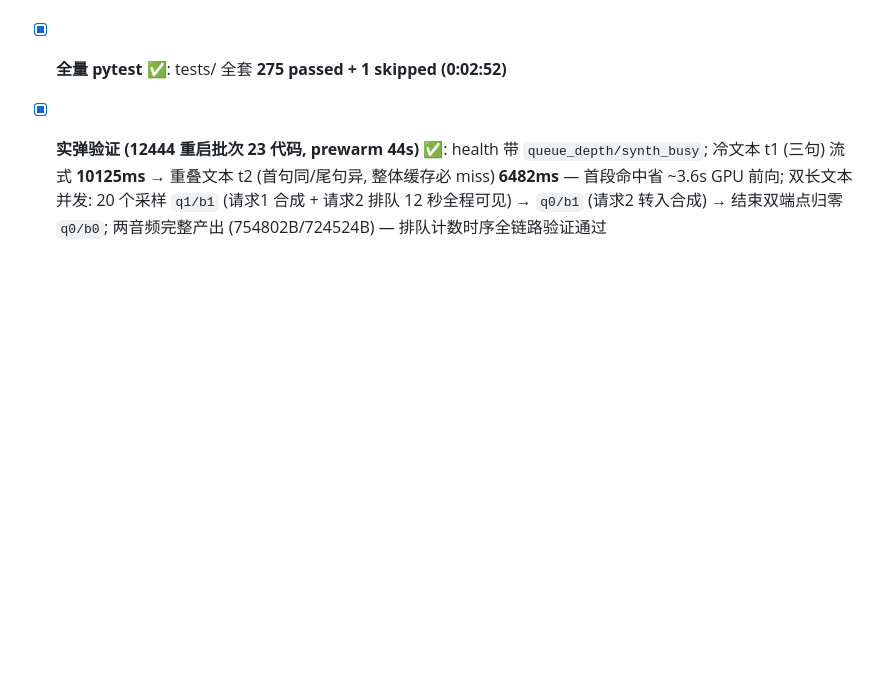
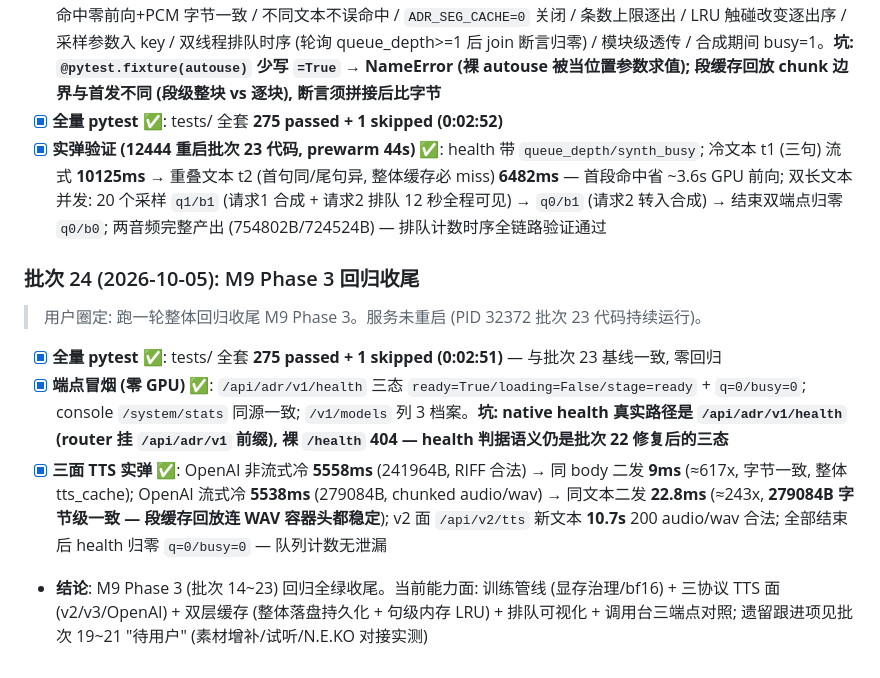
Before and after one commit to HMUG12/Audio-Disentangled-Reconstruction, a Markdown page: docs/m9-phase3-plan.md, the part around the change. GitHub-like rendering; blank space fills up the shorter version.

Commit message:
批次24: M9 Phase 3 回归收尾 (pytest 275 绿 + 三面 TTS 实弹冒烟 + 双层缓存命中验证)

```diff
--- a/docs/m9-phase3-plan.md
+++ b/docs/m9-phase3-plan.md
@@ -370,3 +370,12 @@
 - [x] **测试 +9 (266→275)** ✅: 新建 `tests/test_gsv_seg_cache.py` — GSVEngine 轻量构造 (monkeypatch `_lazy_init`/`_gsv_context`/`_ensure_weights`) + FakeTTS (`run` yield **(sr, chunk)** 顺序与引擎消费面一致); 覆盖命中零前向+PCM 字节一致 / 不同文本不误命中 / `ADR_SEG_CACHE=0` 关闭 / 条数上限逐出 / LRU 触碰改变逐出序 / 采样参数入 key / 双线程排队时序 (轮询 queue_depth>=1 后 join 断言归零) / 模块级透传 / 合成期间 busy=1。**坑: `@pytest.fixture(autouse)` 少写 `=True` → NameError (裸 autouse 被当位置参数求值); 段缓存回放 chunk 边界与首发不同 (段级整块 vs 逐块), 断言须拼接后比字节**
 - [x] **全量 pytest** ✅: tests/ 全套 **275 passed + 1 skipped (0:02:52)**
 - [x] **实弹验证 (12444 重启批次 23 代码, prewarm 44s)** ✅: health 带 `queue_depth/synth_busy`; 冷文本 t1 (三句) 流式 **10125ms** → 重叠文本 t2 (首句同/尾句异, 整体缓存必 miss) **6482ms** — 首段命中省 ~3.6s GPU 前向; 双长文本并发: 20 个采样 `q1/b1` (请求1 合成 + 请求2 排队 12 秒全程可见) → `q0/b1` (请求2 转入合成) → 结束双端点归零 `q0/b0`; 两音频完整产出 (754802B/724524B) — 排队计数时序全链路验证通过
+
+### 批次 24 (2026-10-05): M9 Phase 3 回归收尾
+
+> 用户圈定: 跑一轮整体回归收尾 M9 Phase 3。服务未重启 (PID 32372 批次 23 代码持续运行)。
+
+- [x] **全量 pytest** ✅: tests/ 全套 **275 passed + 1 skipped (0:02:51)** — 与批次 23 基线一致, 零回归
+- [x] **端点冒烟 (零 GPU)** ✅: `/api/adr/v1/health` 三态 `ready=True/loading=False/stage=ready` + `q=0/busy=0`; console `/system/stats` 同源一致; `/v1/models` 列 3 档案。**坑: native health 真实路径是 `/api/adr/v1/health` (router 挂 `/api/adr/v1` 前缀), 裸 `/health` 404 — health 判据语义仍是批次 22 修复后的三态**
+- [x] **三面 TTS 实弹** ✅: OpenAI 非流式冷 **5558ms** (241964B, RIFF 合法) → 同 body 二发 **9ms** (≈617x, 字节一致, 整体 tts_cache); OpenAI 流式冷 **5538ms** (279084B, chunked audio/wav) → 同文本二发 **22.8ms** (≈243x, **279084B 字节级一致 — 段缓存回放连 WAV 容器头都稳定**); v2 面 `/api/v2/tts` 新文本 **10.7s** 200 audio/wav 合法; 全部结束后 health 归零 `q=0/busy=0` — 队列计数无泄漏
+- **结论**: M9 Phase 3 (批次 14~23) 回归全绿收尾。当前能力面: 训练管线 (显存治理/bf16) + 三协议 TTS 面 (v2/v3/OpenAI) + 双层缓存 (整体落盘持久化 + 句级内存 LRU) + 排队可视化 + 调用台三端点对照; 遗留跟进项见批次 19~21 "待用户" (素材增补/试听/N.E.KO 对接实测)
```
